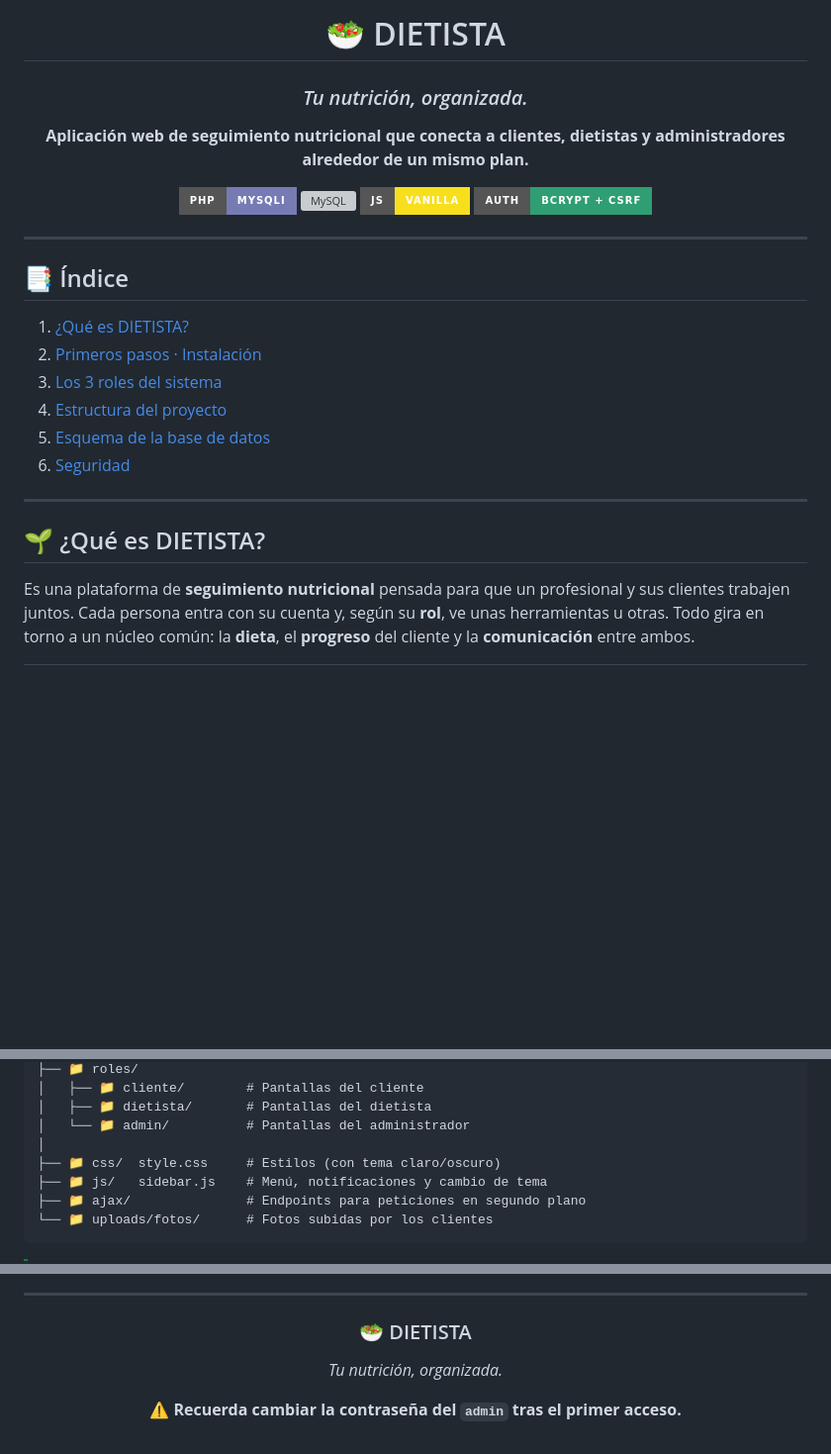
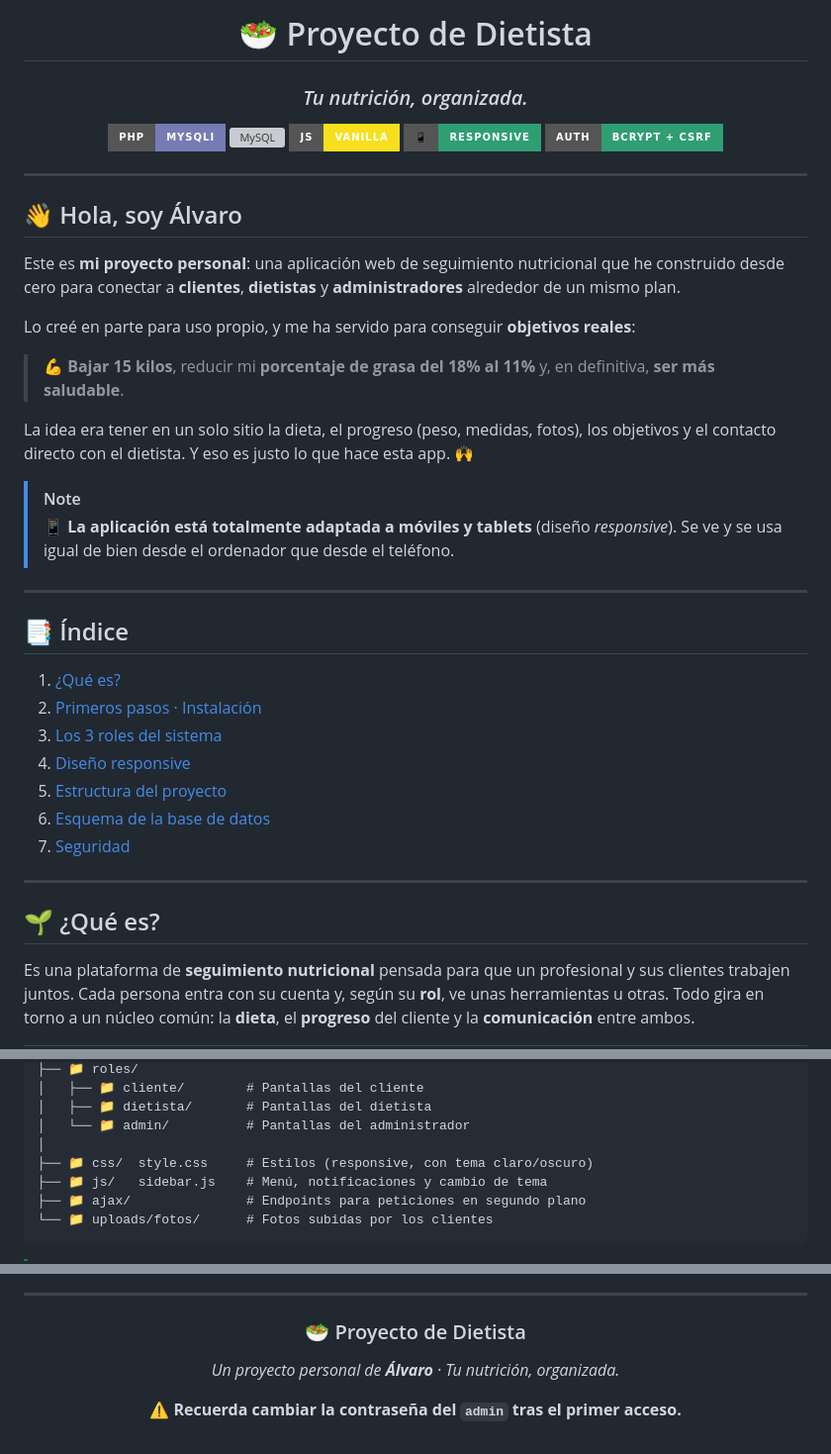
Before and after one commit to Alvarojorgeg/creador-de-dietas, a Markdown page: README.md, 3 parts joined by grey strips. Shown at 99% size. GitHub-like rendering; badges without logos; blank space fills up the shorter version; grey boxes are pictures that could not be loaded.

```diff
--- a/README.md
+++ b/README.md
@@ -1,32 +1,47 @@
 <div align="center">
 
-# 🥗 DIETISTA
+# 🥗 Proyecto de Dietista
 
 ### _Tu nutrición, organizada._
-
-**Aplicación web de seguimiento nutricional que conecta a clientes, dietistas y administradores alrededor de un mismo plan.**
 
 ![PHP](https://img.shields.io/badge/PHP-mysqli-777BB4?style=for-the-badge&logo=php&logoColor=white)
 ![MySQL](https://img.shields.io/badge/MySQL%20%2F%20MariaDB-BD-4479A1?style=for-the-badge&logo=mysql&logoColor=white)
 ![JavaScript](https://img.shields.io/badge/JS-Vanilla-F7DF1E?style=for-the-badge&logo=javascript&logoColor=black)
+![Responsive](https://img.shields.io/badge/📱-Responsive-2F9E73?style=for-the-badge)
 ![Auth](https://img.shields.io/badge/Auth-bcrypt%20%2B%20CSRF-2F9E73?style=for-the-badge&logo=letsencrypt&logoColor=white)
 
 </div>
 
 ---
 
-## 📑 Índice
+## 👋 Hola, soy Álvaro
 
-1. [¿Qué es DIETISTA?](#-qué-es-dietista)
-2. [Primeros pasos · Instalación](#-primeros-pasos--instalación)
-3. [Los 3 roles del sistema](#-los-3-roles-del-sistema)
-4. [Estructura del proyecto](#-estructura-del-proyecto)
-5. [Esquema de la base de datos](#-esquema-de-la-base-de-datos)
-6. [Seguridad](#-seguridad)
+Este es **mi proyecto personal**: una aplicación web de seguimiento nutricional que he construido desde cero para conectar a **clientes**, **dietistas** y **administradores** alrededor de un mismo plan.
+
+Lo creé en parte para uso propio, y me ha servido para conseguir **objetivos reales**:
+
+> 💪 **Bajar 15 kilos**, reducir mi **porcentaje de grasa del 18% al 11%** y, en definitiva, **ser más saludable**.
+
+La idea era tener en un solo sitio la dieta, el progreso (peso, medidas, fotos), los objetivos y el contacto directo con el dietista. Y eso es justo lo que hace esta app. 🙌
+
+> [!NOTE]
+> 📱 **La aplicación está totalmente adaptada a móviles y tablets** (diseño _responsive_). Se ve y se usa igual de bien desde el ordenador que desde el teléfono.
 
 ---
 
-## 🌱 ¿Qué es DIETISTA?
+## 📑 Índice
+
+1. [¿Qué es?](#-qué-es)
+2. [Primeros pasos · Instalación](#-primeros-pasos--instalación)
+3. [Los 3 roles del sistema](#-los-3-roles-del-sistema)
+4. [Diseño responsive](#-diseño-responsive)
+5. [Estructura del proyecto](#-estructura-del-proyecto)
+6. [Esquema de la base de datos](#-esquema-de-la-base-de-datos)
+7. [Seguridad](#-seguridad)
+
+---
+
+## 🌱 ¿Qué es?
 
 Es una plataforma de **seguimiento nutricional** pensada para que un profesional y sus clientes trabajen juntos. Cada persona entra con su cuenta y, según su **rol**, ve unas herramientas u otras. Todo gira en torno a un núcleo común: la **dieta**, el **progreso** del cliente y la **comunicación** entre ambos.
 
@@ -195,7 +292,7 @@ El proyecto está organizado **por roles**: cada uno tiene su carpeta en `/roles
 │   ├── 📁 dietista/       # Pantallas del dietista
 │   └── 📁 admin/          # Pantallas del administrador
 │
-├── 📁 css/  style.css     # Estilos (con tema claro/oscuro)
+├── 📁 css/  style.css     # Estilos (responsive, con tema claro/oscuro)
 ├── 📁 js/   sidebar.js    # Menú, notificaciones y cambio de tema
 ├── 📁 ajax/               # Endpoints para peticiones en segundo plano
 └── 📁 uploads/fotos/      # Fotos subidas por los clientes
@@ -248,9 +345,9 @@ El proyecto incluye varias **buenas prácticas de seguridad** de serie:
 
 <div align="center">
 
-### 🥗 DIETISTA
+### 🥗 Proyecto de Dietista
 
-_Tu nutrición, organizada._
+_Un proyecto personal de **Álvaro** · Tu nutrición, organizada._
 
 **⚠️ Recuerda cambiar la contraseña del `admin` tras el primer acceso.**
 
```
Also changed, not shown: other parts of README.md (+82 -0 lines).
